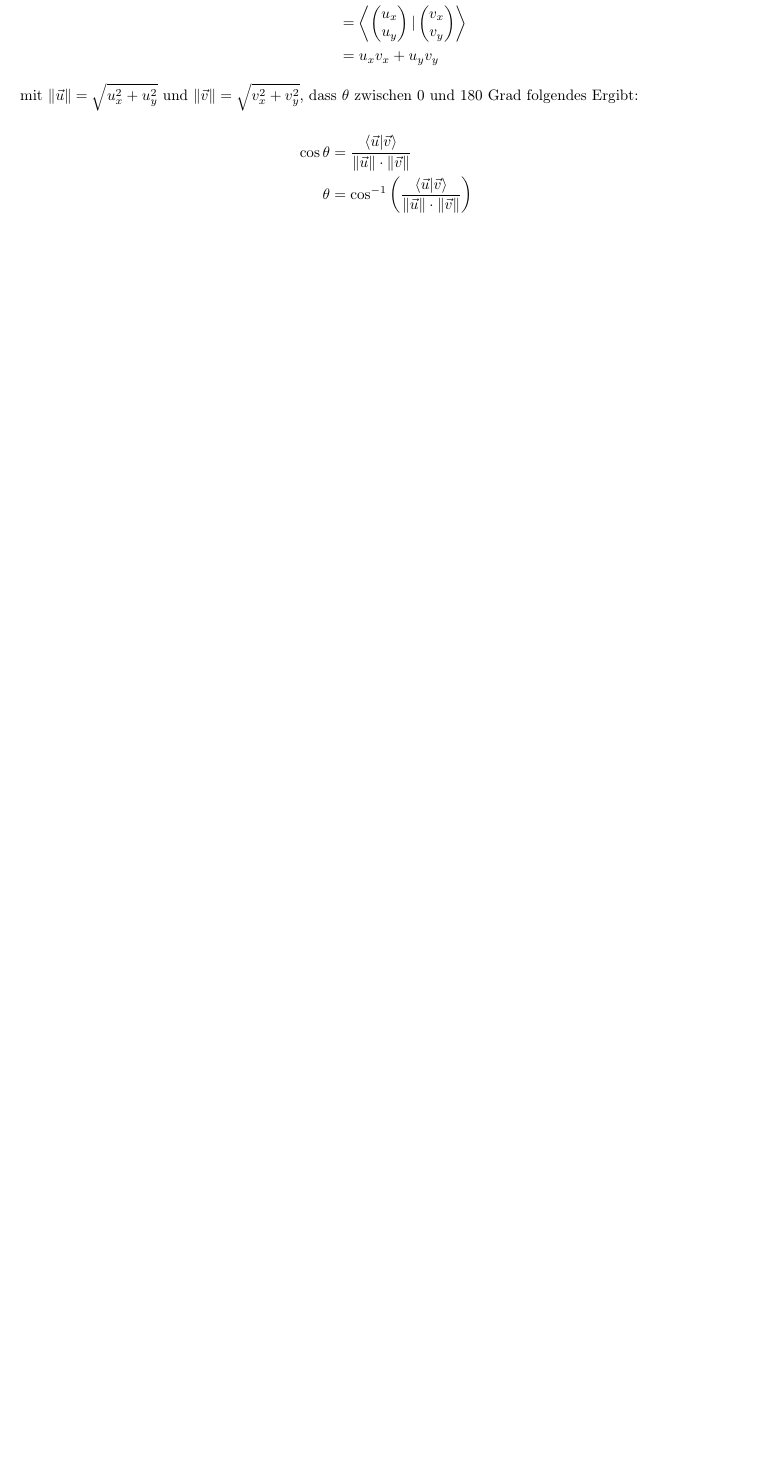
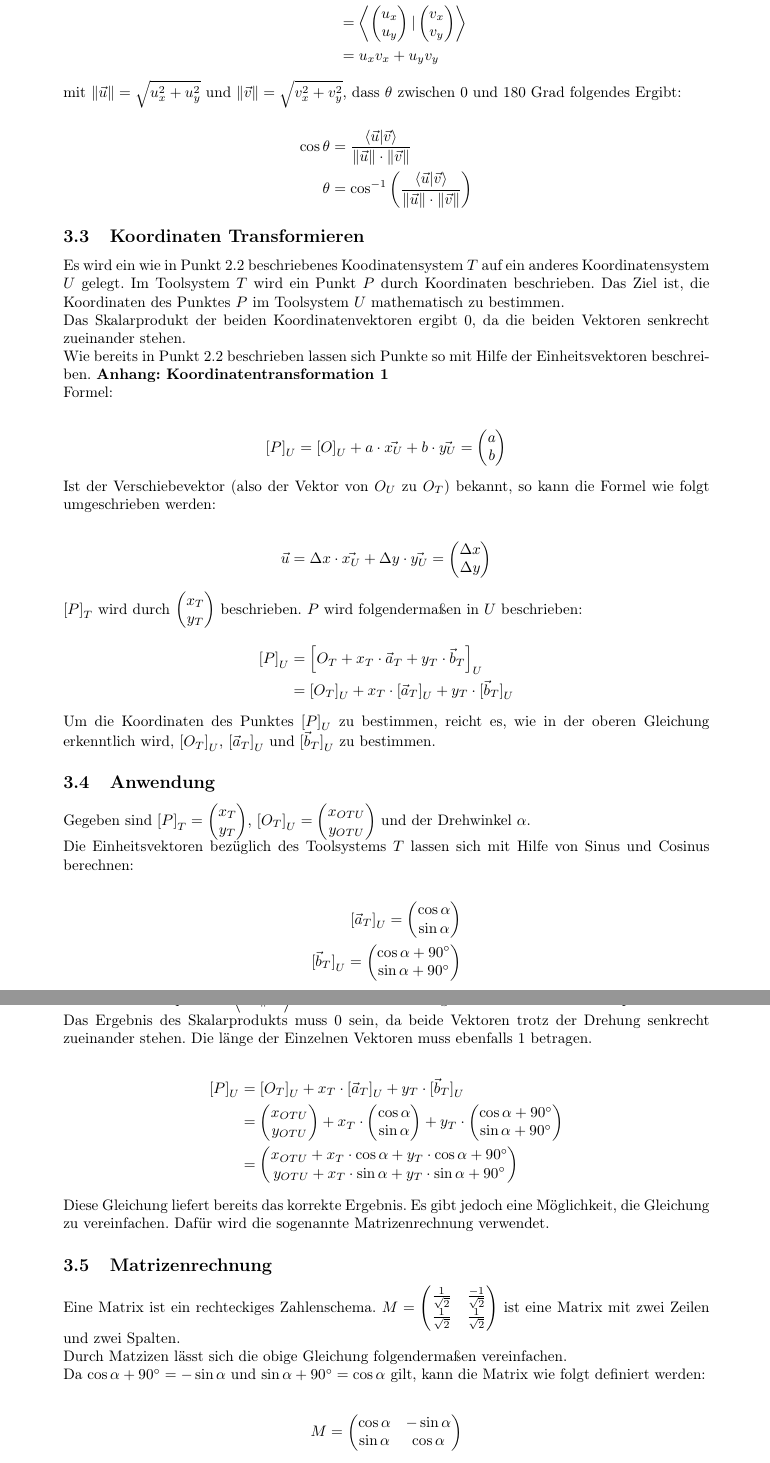
Before and after one commit to AstragoDEEdu/hausarbeit_robotik_12-2022, a LaTeX document (hausarbeit.tex): part of page 4 of 9 before the commit and two parts of pages 5 and 6 of 12 after it, the two joined at a grey line, cut so that both start at the same text, the shorter picture padded with empty space. Compiled offline with pdfLaTeX.

Commit message:
EOD 27.12.2022 @ 22:23:23

```diff
--- a/hausarbeit.tex
+++ b/hausarbeit.tex
@@ -16,8 +16,11 @@
 % Grafiken und Bilder
 \usepackage{graphicx}
 
+% Gradsymbol etc.
+\usepackage{gensymb}
+
 % Seiteneinrichtung
-\usepackage[a4paper, left=2cm, right=2cm, top=2cm, bottom=2cm]{geometry} % https://latex-kurs.blogspot.com/2012/09/latex-seitenrander-und-textwidth.html
+\usepackage[a4paper, left=3cm, right=3cm, top=3cm, bottom=3cm]{geometry} % https://latex-kurs.blogspot.com/2012/09/latex-seitenrander-und-textwidth.html
 
 % Befehle
 \newcommand{\m}[1]{\begin{pmatrix}#1\end{pmatrix}}
@@ -318,6 +320,86 @@
       \end{split}
     \]
 
+    \subsection{Koordinaten Transformieren}
 
-    % \subsection{Verschiebung von Punkten mittels Vektoren}
-    % Um einen Punkt $P$ um einen Vektor $\vec{v}$ zu verschieben, wird der Punkt $P$ mit dem Vektor $\vec{v}$ multipliziert.
+    Es wird ein wie in Punkt 2.2 beschriebenes Koodinatensystem $T$ auf ein anderes Koordinatensystem $U$ gelegt.
+    Im Toolsystem $T$ wird ein Punkt $P$ durch Koordinaten beschrieben.
+    Das Ziel ist, die Koordinaten des Punktes $P$ im Toolsystem $U$ mathematisch zu bestimmen.
+
+    Das Skalarprodukt der beiden Koordinatenvektoren ergibt $0$, da die beiden Vektoren senkrecht zueinander stehen.
+
+    Wie bereits in Punkt 2.2 beschrieben lassen sich Punkte so mit Hilfe der Einheitsvektoren
+    beschreiben. \textbf{Anhang: Koordinatentransformation 1}
+
+    Formel:
+
+    \[
+        \begin{split}
+            {[P]}_{U} = {[O]}_{U} + a \cdot \vec{{x}_{U}} + b \cdot \vec{{y}_{U}} = \m{a \\ b}
+        \end{split}
+    \]
+
+    Ist der Verschiebevektor (also der Vektor von $O_U$ zu $O_T$) bekannt,
+    so kann die Formel wie folgt umgeschrieben werden:
+
+    \[
+        \begin{split}
+            \vec{u} = \Delta x \cdot \vec{{x}_{U}} + \Delta y \cdot \vec{{y}_{U}} = \m{\Delta x \\ \Delta y}
+        \end{split}
+    \]
+
+    ${[P]}_{T}$ wird durch $\m{x_T \\ y_T}$ beschrieben. $P$ wird folgendermaßen in $U$ beschrieben:
+
+    \[
+        \begin{split}
+            {[P]}_{U} &= {\left [{O}_{T} + {x}_{T} \cdot \vec{a}_T + {y}_{T} \cdot \vec{b}_T \right ]}_{U} \\
+            &= {[O_T]}_{U} + x_T \cdot {[\vec{a}_T]}_U + y_T \cdot {[\vec{b}_T]}_U \\
+        \end{split}
+    \]
+
+    Um die Koordinaten des Punktes ${[P]}_U$ zu bestimmen, reicht es, wie in der oberen Gleichung erkenntlich wird,
+    ${[O_T]}_{U}$, ${[\vec{a}_T]}_U$ und ${[\vec{b}_T]}_U$ zu bestimmen.
+
+    \subsection{Anwendung}
+
+    Gegeben sind ${[P]}_T = \m{x_T \\ y_T}$, ${[O_T]}_{U} = \m{x_{OTU} \\ y_{OTU}}$ und der Drehwinkel $\alpha$.
+
+    Die Einheitsvektoren bezüglich des Toolsystems $T$ lassen sich mit Hilfe von Sinus und Cosinus berechnen:
+
+    \[
+        \begin{split}
+            {[\vec{a}_T]}_U = \m{\cos \alpha \\ \sin \alpha} \\
+            {[\vec{b}_T]}_U = \m{\cos \alpha + 90 \degree \\ \sin \alpha + 90 \degree} \\
+        \end{split}
+    \]
+
+    Durch das Skalarprodukt $\left \langle \vec{a}_T \Vert \vec{b}_T \right \rangle$ kann das erhaltene Ergebnis
+    auf Korrektheit überpräft werden. Das Ergebnis des Skalarprodukts muss 0 sein, da beide Vektoren trotz der Drehung
+    senkrecht zueinander stehen. Die länge der Einzelnen Vektoren muss ebenfalls 1 betragen.
+
+    \[
+        \begin{split}
+            {[P]}_{U} &= {[O_T]}_{U} + x_T \cdot {[\vec{a}_T]}_U + y_T \cdot {[\vec{b}_T]}_U \\
+            &= \m{x_{OTU} \\ y_{OTU}} + x_T \cdot \m{\cos \alpha \\ \sin \alpha} + y_T \cdot \m{\cos \alpha + 90 \degree \\ \sin \alpha + 90 \degree} \\
+            &= \m{x_{OTU} + x_T \cdot \cos \alpha + y_T \cdot \cos \alpha + 90 \degree \\ y_{OTU} + x_T \cdot \sin \alpha + y_T \cdot \sin \alpha + 90 \degree} \\
+        \end{split}
+    \]
+
+    Diese Gleichung liefert bereits das korrekte Ergebnis. Es gibt jedoch eine Möglichkeit, die Gleichung zu vereinfachen.
+    Dafür wird die sogenannte Matrizenrechnung verwendet.
+
+    \subsection{Matrizenrechnung}
+
+    Eine Matrix ist ein rechteckiges Zahlenschema.
+    $M = \m{\frac{1}{\sqrt{2}} & \frac{-1}{\sqrt{2}} \\ \frac{1}{\sqrt{2}} & \frac{1}{\sqrt{2}}}$ ist eine Matrix
+    mit zwei Zeilen und zwei Spalten.
+
+    Durch Matzizen lässt sich die obige Gleichung folgendermaßen vereinfachen.
+
+    Da $\cos \alpha + 90 \degree = - \sin \alpha$ und $\sin \alpha + 90 \degree = \cos \alpha$ gilt,
+    kann die Matrix wie folgt definiert werden:
+
+    \[
+        \begin{split}
+            M = \m{\cos \alpha & - \sin \alpha \\ \sin \alpha & \cos \alpha}
+        \end{split}
```
Also changed, not shown: hausarbeit.pdf, images/Trafo-1-2022-12-27@21-54-49.png (added), hausarbeit.tex (65 more changed lines).
